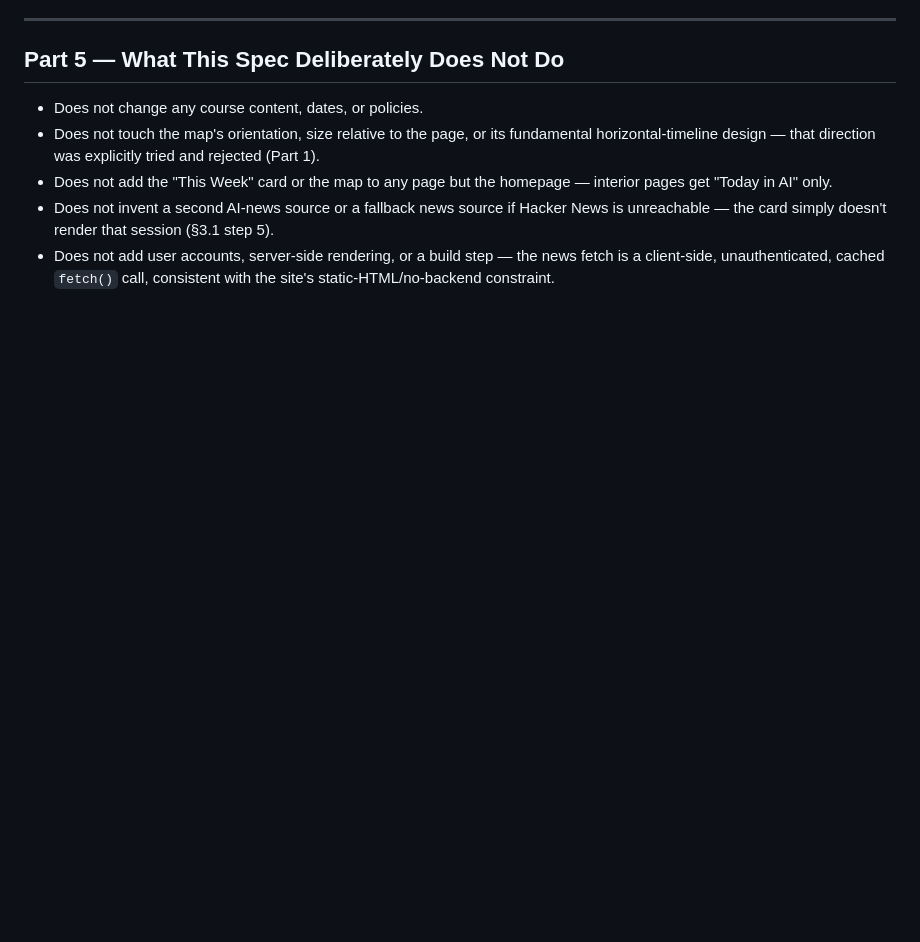
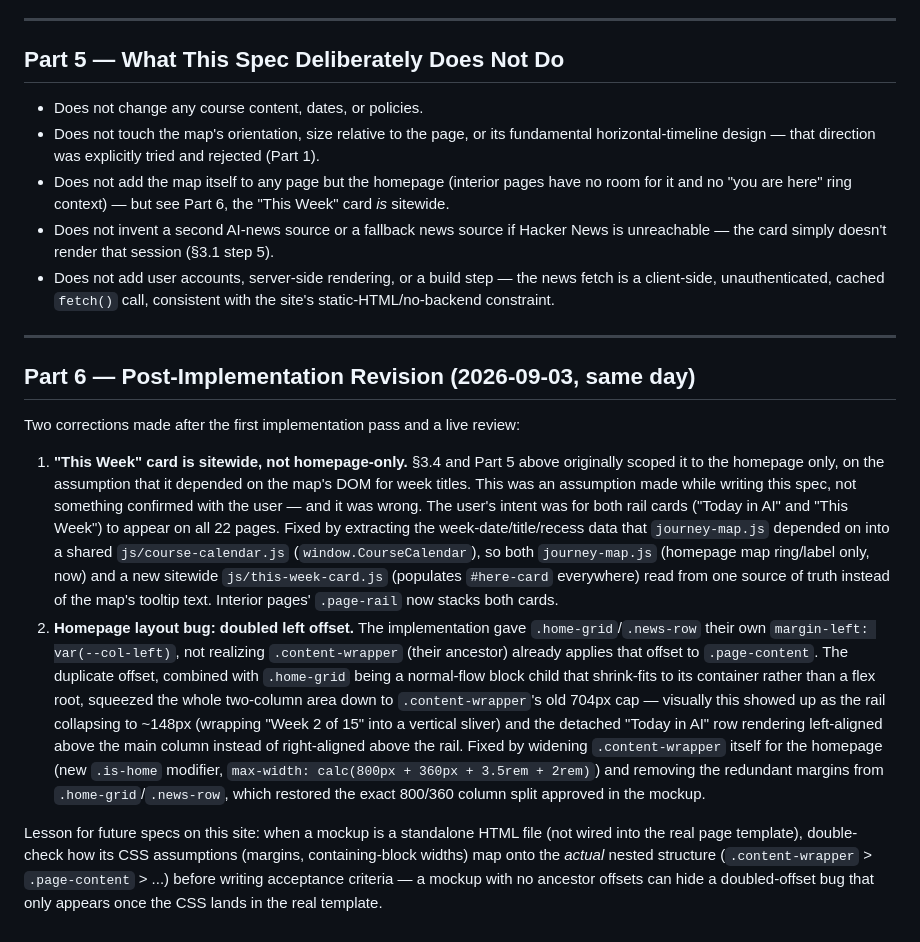
Before and after one commit to Avulpix0412/theailab-net, a Markdown page: docs/design-spec_phase3_website-revision_v1_20260903.md, the part around the change. Rendered like a GitHub page; blank space fills up the shorter version.

Commit message:
Document Phase 3 post-implementation revisions in the design spec
Records the two corrections from the live review (This Week card scope
widened to sitewide, homepage double-margin bug) directly in the spec
doc, with a lesson-learned note about mockup-to-template integration
risk for future specs on this site.

Co-Authored-By: Claude Sonnet 5 <noreply@anthropic.com>
Claude-Session: https://claude.ai/code/session_018AFEdfEQpEVkS6WAz6FP5X

```diff
--- a/docs/design-spec_phase3_website-revision_v1_20260903.md
+++ b/docs/design-spec_phase3_website-revision_v1_20260903.md
@@ -146,6 +146,17 @@ Per §3.3–3.4: homepage detached row; sticky rail on all 21 interior pages.
 
 - Does not change any course content, dates, or policies.
 - Does not touch the map's orientation, size relative to the page, or its fundamental horizontal-timeline design — that direction was explicitly tried and rejected (Part 1).
-- Does not add the "This Week" card or the map to any page but the homepage — interior pages get "Today in AI" only.
+- Does not add the map itself to any page but the homepage (interior pages have no room for it and no "you are here" ring context) — but see Part 6, the "This Week" card *is* sitewide.
 - Does not invent a second AI-news source or a fallback news source if Hacker News is unreachable — the card simply doesn't render that session (§3.1 step 5).
 - Does not add user accounts, server-side rendering, or a build step — the news fetch is a client-side, unauthenticated, cached `fetch()` call, consistent with the site's static-HTML/no-backend constraint.
+
+---
+
+## Part 6 — Post-Implementation Revision (2026-09-03, same day)
+
+Two corrections made after the first implementation pass and a live review:
+
+1. **"This Week" card is sitewide, not homepage-only.** §3.4 and Part 5 above originally scoped it to the homepage only, on the assumption that it depended on the map's DOM for week titles. This was an assumption made while writing this spec, not something confirmed with the user — and it was wrong. The user's intent was for both rail cards ("Today in AI" and "This Week") to appear on all 22 pages. Fixed by extracting the week-date/title/recess data that `journey-map.js` depended on into a shared `js/course-calendar.js` (`window.CourseCalendar`), so both `journey-map.js` (homepage map ring/label only, now) and a new sitewide `js/this-week-card.js` (populates `#here-card` everywhere) read from one source of truth instead of the map's tooltip text. Interior pages' `.page-rail` now stacks both cards.
+2. **Homepage layout bug: doubled left offset.** The implementation gave `.home-grid`/`.news-row` their own `margin-left: var(--col-left)`, not realizing `.content-wrapper` (their ancestor) already applies that offset to `.page-content`. The duplicate offset, combined with `.home-grid` being a normal-flow block child that shrink-fits to its container rather than a flex root, squeezed the whole two-column area down to `.content-wrapper`'s old 704px cap — visually this showed up as the rail collapsing to ~148px (wrapping "Week 2 of 15" into a vertical sliver) and the detached "Today in AI" row rendering left-aligned above the main column instead of right-aligned above the rail. Fixed by widening `.content-wrapper` itself for the homepage (new `.is-home` modifier, `max-width: calc(800px + 360px + 3.5rem + 2rem)`) and removing the redundant margins from `.home-grid`/`.news-row`, which restored the exact 800/360 column split approved in the mockup.
+
+Lesson for future specs on this site: when a mockup is a standalone HTML file (not wired into the real page template), double-check how its CSS assumptions (margins, containing-block widths) map onto the *actual* nested structure (`.content-wrapper` > `.page-content` > ...) before writing acceptance criteria — a mockup with no ancestor offsets can hide a doubled-offset bug that only appears once the CSS lands in the real template.
```
